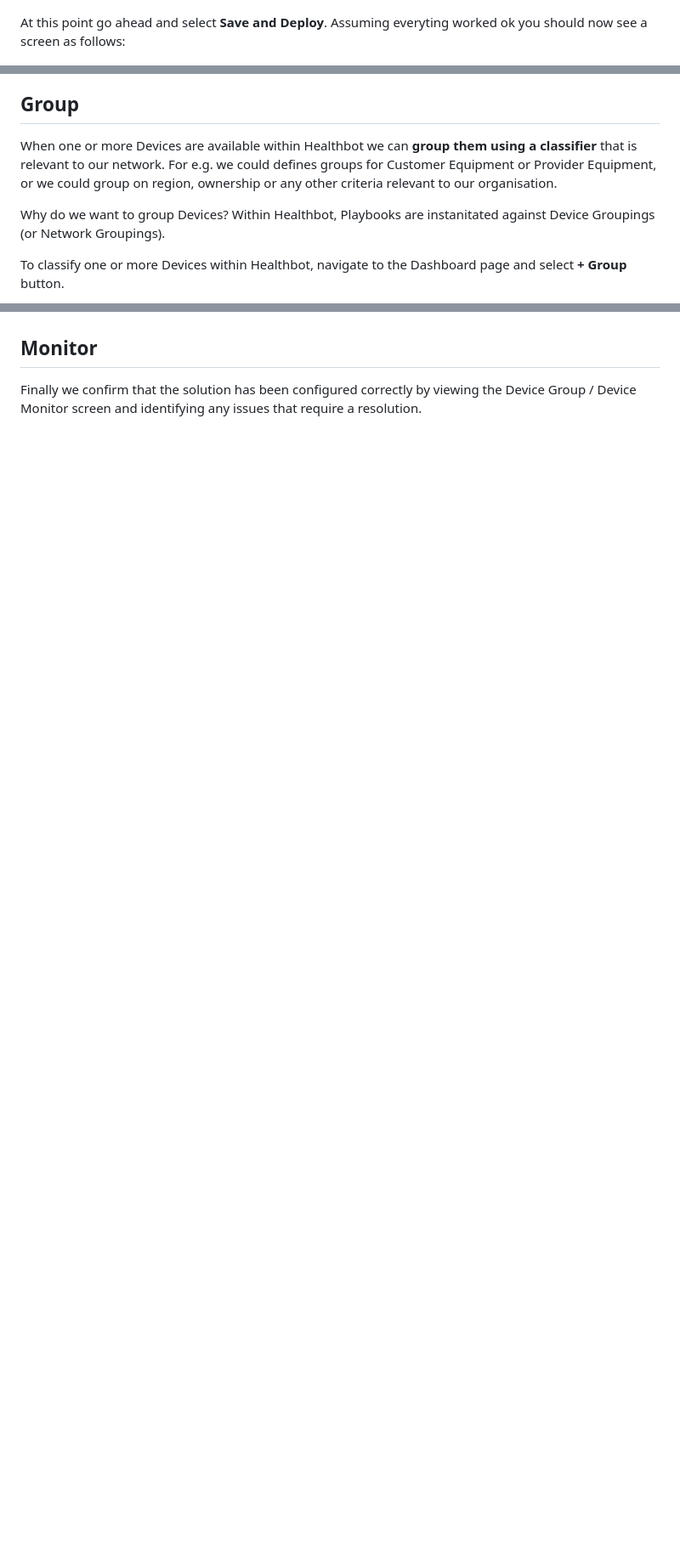
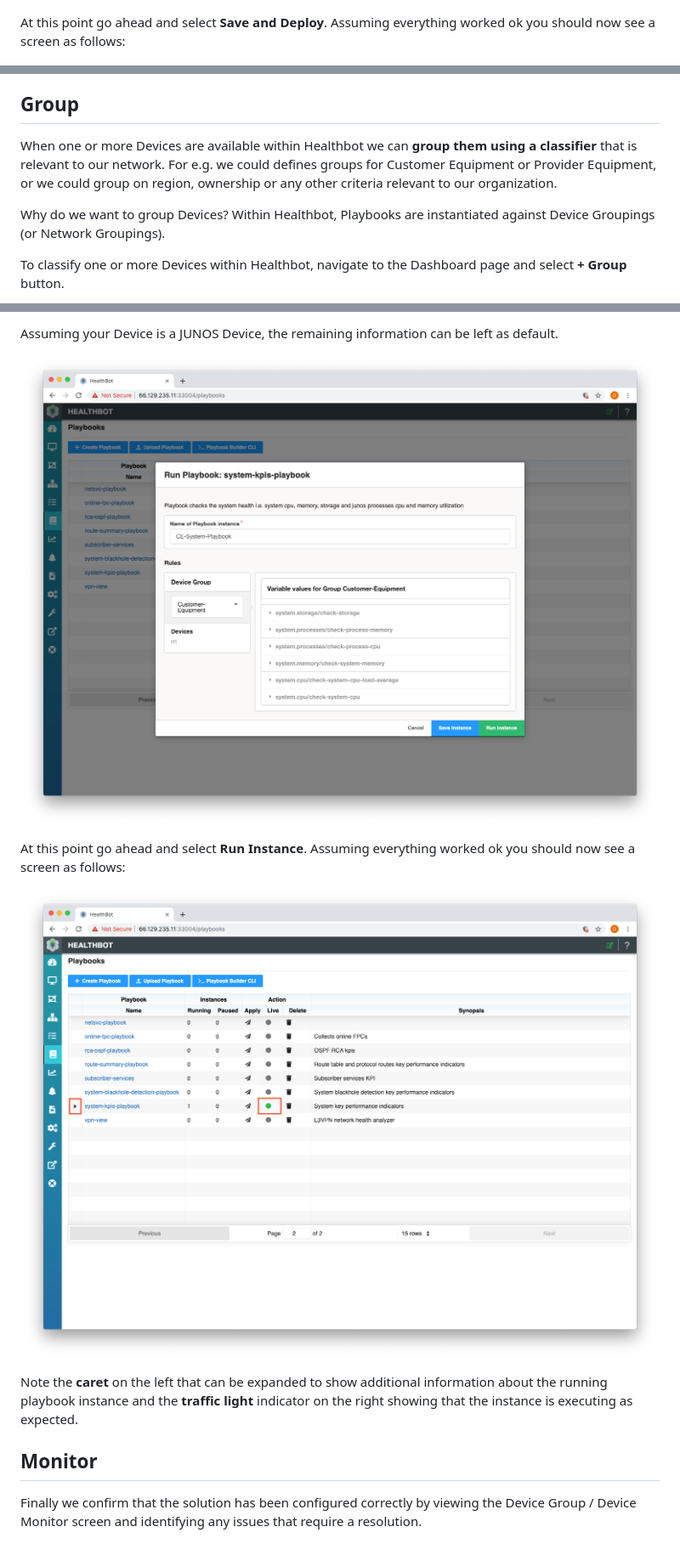
Before and after one commit to damianoneill/healthbot, a Markdown page: docs/quickstart.md, 3 parts joined by grey strips. Shown: that part at 85% size. GitHub-like rendering; pictures changed too: docs/assets/instantiate/instantiate-playbook.png (added), docs/assets/instantiate/instantiated-playbook.png (added); blank space fills up the shorter version.

Commit message:
Instanitate

```diff
--- a/docs/quickstart.md
+++ b/docs/quickstart.md
@@ -61,7 +61,7 @@ Assuming your Device is a JUNOS Device, the remaining information can be left as
 
 ![Add Device](assets/register/add-device.png)
 
-At this point go ahead and select **Save and Deploy**. Assuming everyting worked ok you should now see a screen as follows:
+At this point go ahead and select **Save and Deploy**. Assuming everything worked ok you should now see a screen as follows:
 
 ![Registered Device](assets/register/registered-device.png)
 
@@ -69,9 +69,9 @@ Note in the **Devices Card View** you can see a single entry for the Device you
 
 ## Group
 
-When one or more Devices are available within Healthbot we can **group them using a classifier** that is relevant to our network. For e.g. we could defines groups for Customer Equipment or Provider Equipment, or we could group on region, ownership or any other criteria relevant to our organisation.
+When one or more Devices are available within Healthbot we can **group them using a classifier** that is relevant to our network. For e.g. we could defines groups for Customer Equipment or Provider Equipment, or we could group on region, ownership or any other criteria relevant to our organization.
 
-Why do we want to group Devices? Within Healthbot, Playbooks are instanitated against Device Groupings (or Network Groupings).
+Why do we want to group Devices? Within Healthbot, Playbooks are instantiated against Device Groupings (or Network Groupings).
 
 To classify one or more Devices within Healthbot, navigate to the Dashboard page and select **+ Group** button.
 
@@ -98,3 +112,12 @@ Interally Healthbot uses concepts such as Topics, Rules and Playbooks to define
+Assuming your Device is a JUNOS Device, the remaining information can be left as default.
+
+![Instantiate Playbook](assets/instantiate/instantiate-playbook.png)
+
+At this point go ahead and select **Run Instance**. Assuming everything worked ok you should now see a screen as follows:
+
+![Grouped Device](assets/instantiate/instantiated-playbook.png)
+
+Note the **caret** on the left that can be expanded to show additional information about the running playbook instance and the **traffic light** indicator on the right showing that the instance is executing as expected.
 
 ## Monitor
 
```
Also changed, not shown: other parts of docs/quickstart.md (+23 -9 lines), docs/assets/instantiate/system-kpi-playbook-apply-button.png (added).
